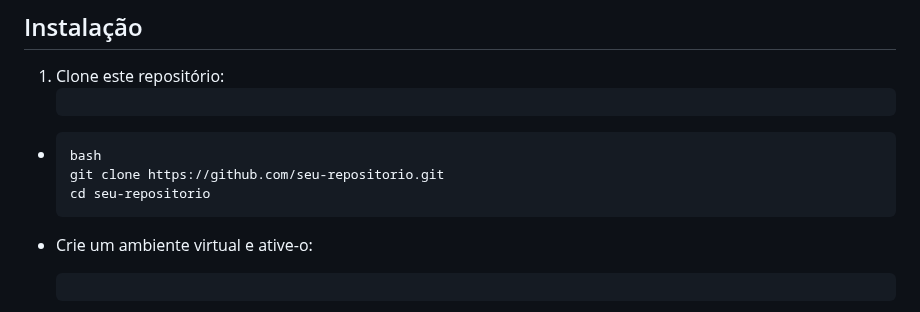
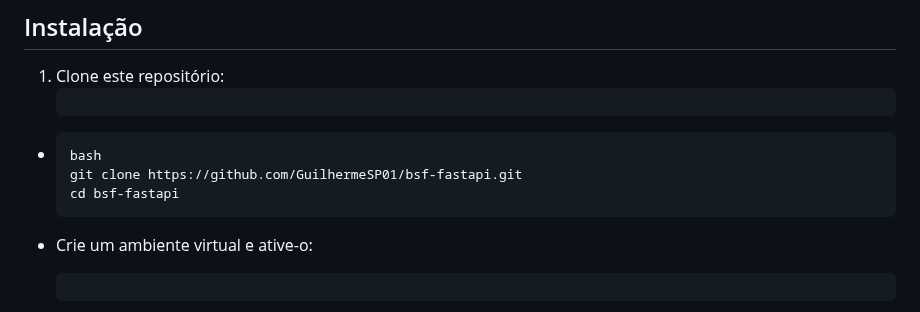
Before and after one commit to GuilhermeSP01/bsf-fastapi, a Markdown page: readme.md, the part around the change. Drawn GitHub-style.

Commit message:
update: readme file

```diff
--- a/readme.md
+++ b/readme.md
@@ -71,8 +71,8 @@ mensagem de erro será exibida.
 1. Clone este repositório:
    <pre class="not-prose w-full rounded font-mono text-sm font-extralight"><div class="codeWrapper text-textMainDark selection:!text-superDark selection:bg-superDuper/10 bg-offset dark:bg-offsetDark my-md relative flex flex-col rounded font-mono text-sm font-thin"><div class="translate-y-xs -translate-x-xs bottom-xl mb-xl sticky top-0 flex h-0 items-start justify-end"></div></div></pre>
 
-* <pre class="not-prose w-full rounded font-mono text-sm font-extralight"><div class="codeWrapper text-textMainDark selection:!text-superDark selection:bg-superDuper/10 bg-offset dark:bg-offsetDark my-md relative flex flex-col rounded font-mono text-sm font-thin"><div class="-mt-xl"><div><div class="text-text-200 bg-background-300 py-xs px-sm inline-block rounded-br rounded-tl-[3px] font-thin">bash</div></div><div class="pr-lg"><span><code><span><span class="token token">git</span><span> clone https://github.com/seu-repositorio.git
-  </span></span><span><span></span><span class="token token">cd</span><span> seu-repositorio
+* <pre class="not-prose w-full rounded font-mono text-sm font-extralight"><div class="codeWrapper text-textMainDark selection:!text-superDark selection:bg-superDuper/10 bg-offset dark:bg-offsetDark my-md relative flex flex-col rounded font-mono text-sm font-thin"><div class="-mt-xl"><div><div class="text-text-200 bg-background-300 py-xs px-sm inline-block rounded-br rounded-tl-[3px] font-thin">bash</div></div><div class="pr-lg"><span><code><span><span class="token token">git</span><span> clone https://github.com/GuilhermeSP01/bsf-fastapi.git
+  </span></span><span><span></span><span class="token token">cd</span><span> bsf-fastapi
   </span></span><span></span></code></span></div></div></div></pre>
 * Crie um ambiente virtual e ative-o:
 
```
